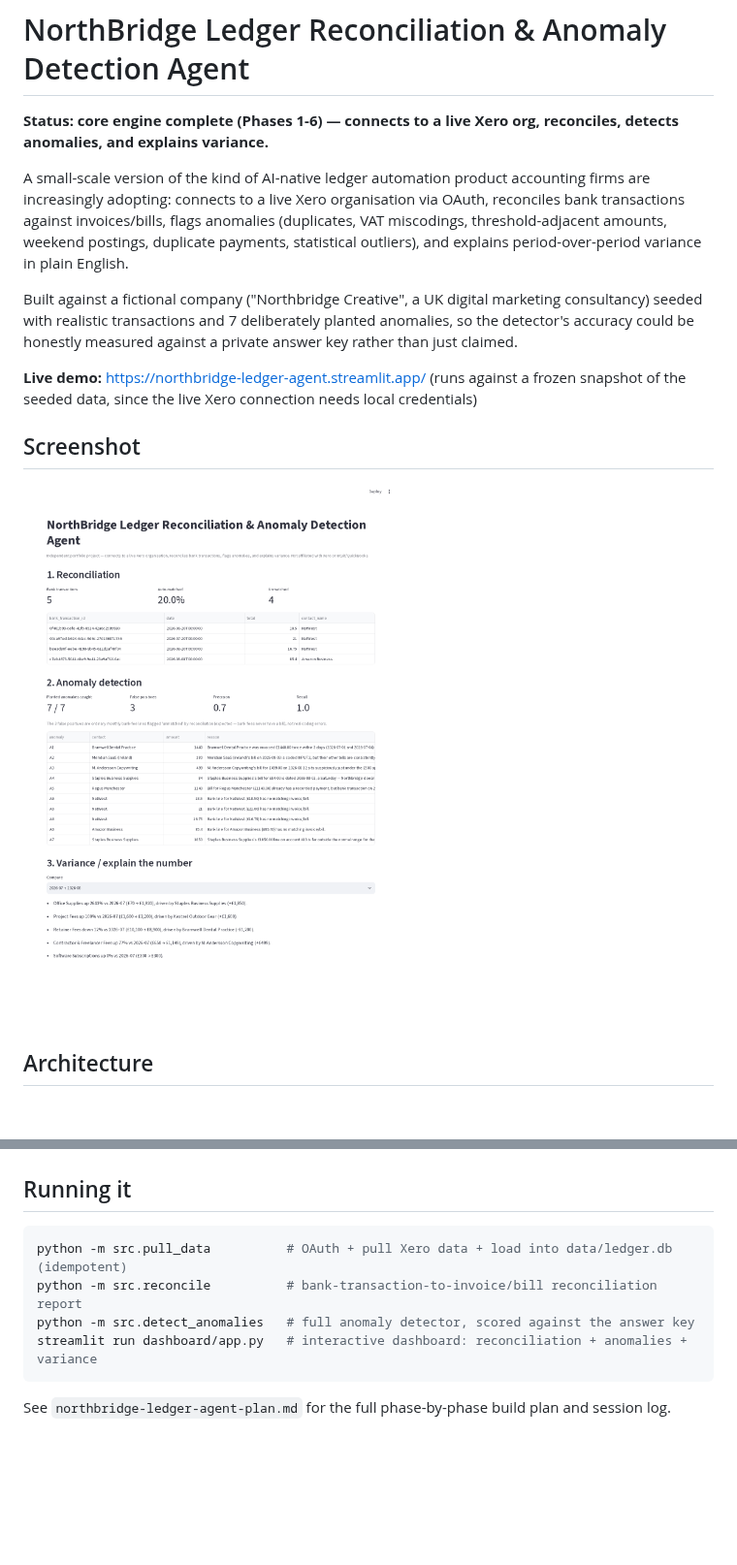
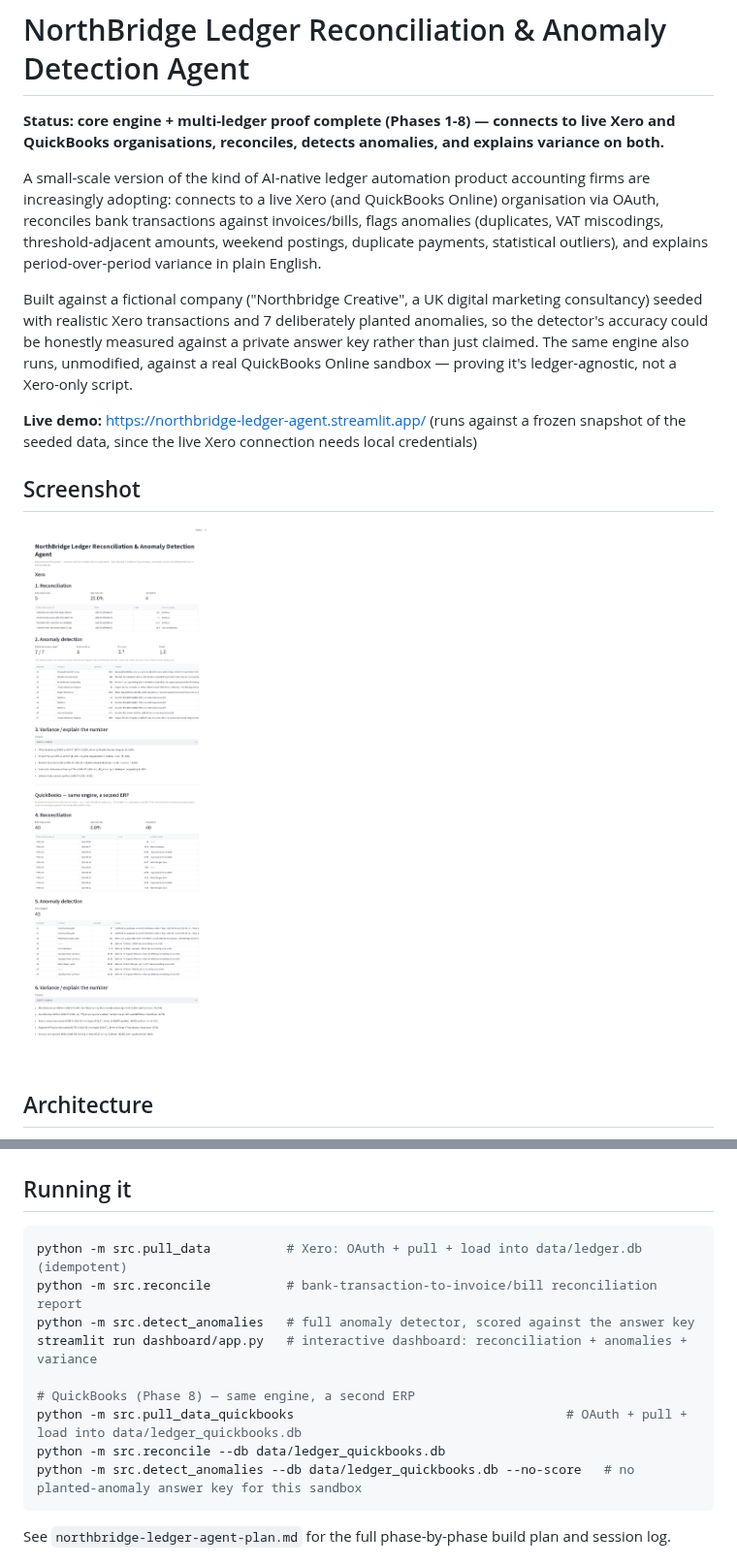
Before and after one commit to VAishwaryaSingh/Northbridge-Ledger-Agent, a Markdown page: README.md, 2 parts joined by grey strips. Shown at 97% size. Drawn GitHub-style; pictures changed too: dashboard/screenshots/dashboard-full.png; blank space fills up the shorter version.

````diff
--- a/README.md
+++ b/README.md
@@ -1,10 +1,10 @@
 # NorthBridge Ledger Reconciliation & Anomaly Detection Agent
 
-**Status: core engine complete (Phases 1-6) — connects to a live Xero org, reconciles, detects anomalies, and explains variance.**
+**Status: core engine + multi-ledger proof complete (Phases 1-8) — connects to live Xero and QuickBooks organisations, reconciles, detects anomalies, and explains variance on both.**
 
-A small-scale version of the kind of AI-native ledger automation product accounting firms are increasingly adopting: connects to a live Xero organisation via OAuth, reconciles bank transactions against invoices/bills, flags anomalies (duplicates, VAT miscodings, threshold-adjacent amounts, weekend postings, duplicate payments, statistical outliers), and explains period-over-period variance in plain English.
+A small-scale version of the kind of AI-native ledger automation product accounting firms are increasingly adopting: connects to a live Xero (and QuickBooks Online) organisation via OAuth, reconciles bank transactions against invoices/bills, flags anomalies (duplicates, VAT miscodings, threshold-adjacent amounts, weekend postings, duplicate payments, statistical outliers), and explains period-over-period variance in plain English.
 
-Built against a fictional company ("Northbridge Creative", a UK digital marketing consultancy) seeded with realistic transactions and 7 deliberately planted anomalies, so the detector's accuracy could be honestly measured against a private answer key rather than just claimed.
+Built against a fictional company ("Northbridge Creative", a UK digital marketing consultancy) seeded with realistic Xero transactions and 7 deliberately planted anomalies, so the detector's accuracy could be honestly measured against a private answer key rather than just claimed. The same engine also runs, unmodified, against a real QuickBooks Online sandbox — proving it's ledger-agnostic, not a Xero-only script.
 
 **Live demo:** https://northbridge-ledger-agent.streamlit.app/ (runs against a frozen snapshot of the seeded data, since the live Xero connection needs local credentials)
 
@@ -38,10 +39,15 @@ cp .env.example .env   # then fill in your own Xero developer app credentials
 ## Running it
 
 ```bash
-python -m src.pull_data          # OAuth + pull Xero data + load into data/ledger.db (idempotent)
+python -m src.pull_data          # Xero: OAuth + pull + load into data/ledger.db (idempotent)
 python -m src.reconcile          # bank-transaction-to-invoice/bill reconciliation report
 python -m src.detect_anomalies   # full anomaly detector, scored against the answer key
 streamlit run dashboard/app.py   # interactive dashboard: reconciliation + anomalies + variance
+
+# QuickBooks (Phase 8) — same engine, a second ERP
+python -m src.pull_data_quickbooks                                    # OAuth + pull + load into data/ledger_quickbooks.db
+python -m src.reconcile --db data/ledger_quickbooks.db
+python -m src.detect_anomalies --db data/ledger_quickbooks.db --no-score   # no planted-anomaly answer key for this sandbox
 ```
 
 See `northbridge-ledger-agent-plan.md` for the full phase-by-phase build plan and session log.
````
Also changed, not shown: other parts of README.md (+8 -1 lines), 3 other files.
